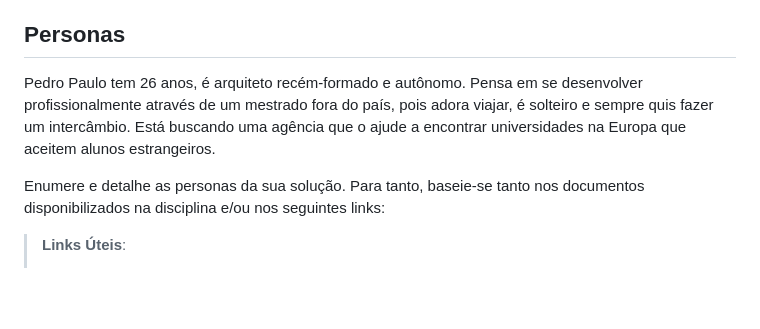
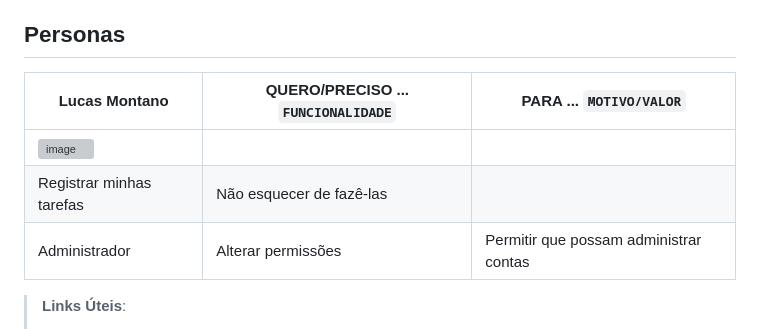
Before and after one commit to biacamilaReis/pmv-ads-2023-2-e2-proj-int-t7-burguerquest, a Markdown page: docs/02-Especificação do Projeto.md, the part around the change. GitHub-like rendering; blank space fills up the shorter version; grey boxes are pictures that could not be loaded.

```diff
--- a/docs/02-Especificação do Projeto.md
+++ b/docs/02-Especificação do Projeto.md
@@ -8,9 +8,11 @@ Apresente uma visão geral do que será abordado nesta parte do documento, enume
 
 ## Personas
 
-Pedro Paulo tem 26 anos, é arquiteto recém-formado e autônomo. Pensa em se desenvolver profissionalmente através de um mestrado fora do país, pois adora viajar, é solteiro e sempre quis fazer um intercâmbio. Está buscando uma agência que o ajude a encontrar universidades na Europa que aceitem alunos estrangeiros.
-
-Enumere e detalhe as personas da sua solução. Para tanto, baseie-se tanto nos documentos disponibilizados na disciplina e/ou nos seguintes links:
+|Lucas Montano| QUERO/PRECISO ... `FUNCIONALIDADE` |PARA ... `MOTIVO/VALOR`                 |
+|--------------------|------------------------------------|----------------------------------------|
+|![image](https://github.com/ICEI-PUC-Minas-PMV-ADS/pmv-ads-2023-2-e2-proj-int-t7-burguerquest/assets/128400414/d4bb1659-2873-48a8-b92d-0d846055ed5e)
+  | Registrar minhas tarefas           | Não esquecer de fazê-las               |
+|Administrador       | Alterar permissões                 | Permitir que possam administrar contas |
 
 > **Links Úteis**:
 > - [Rock Content](https://rockcontent.com/blog/personas/)
```
